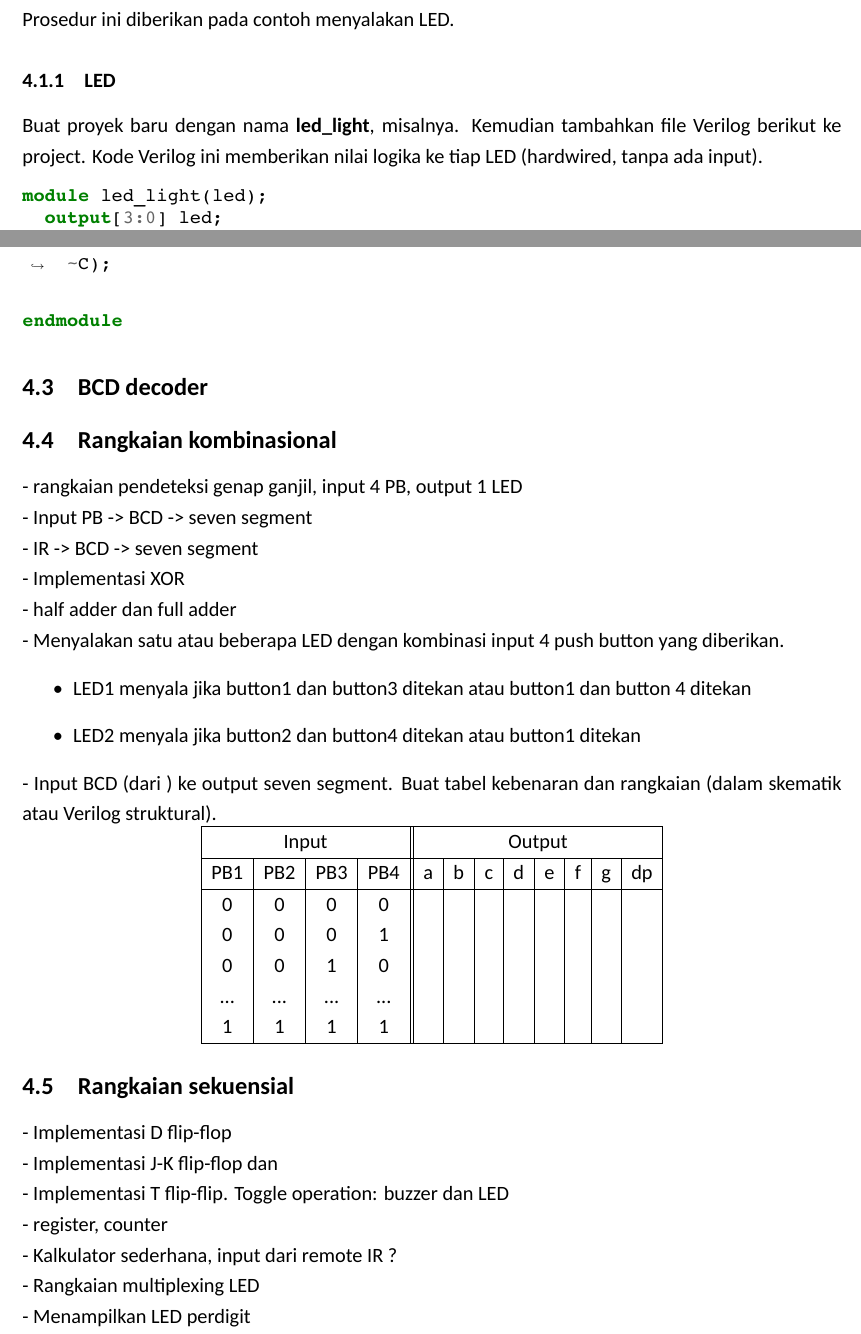
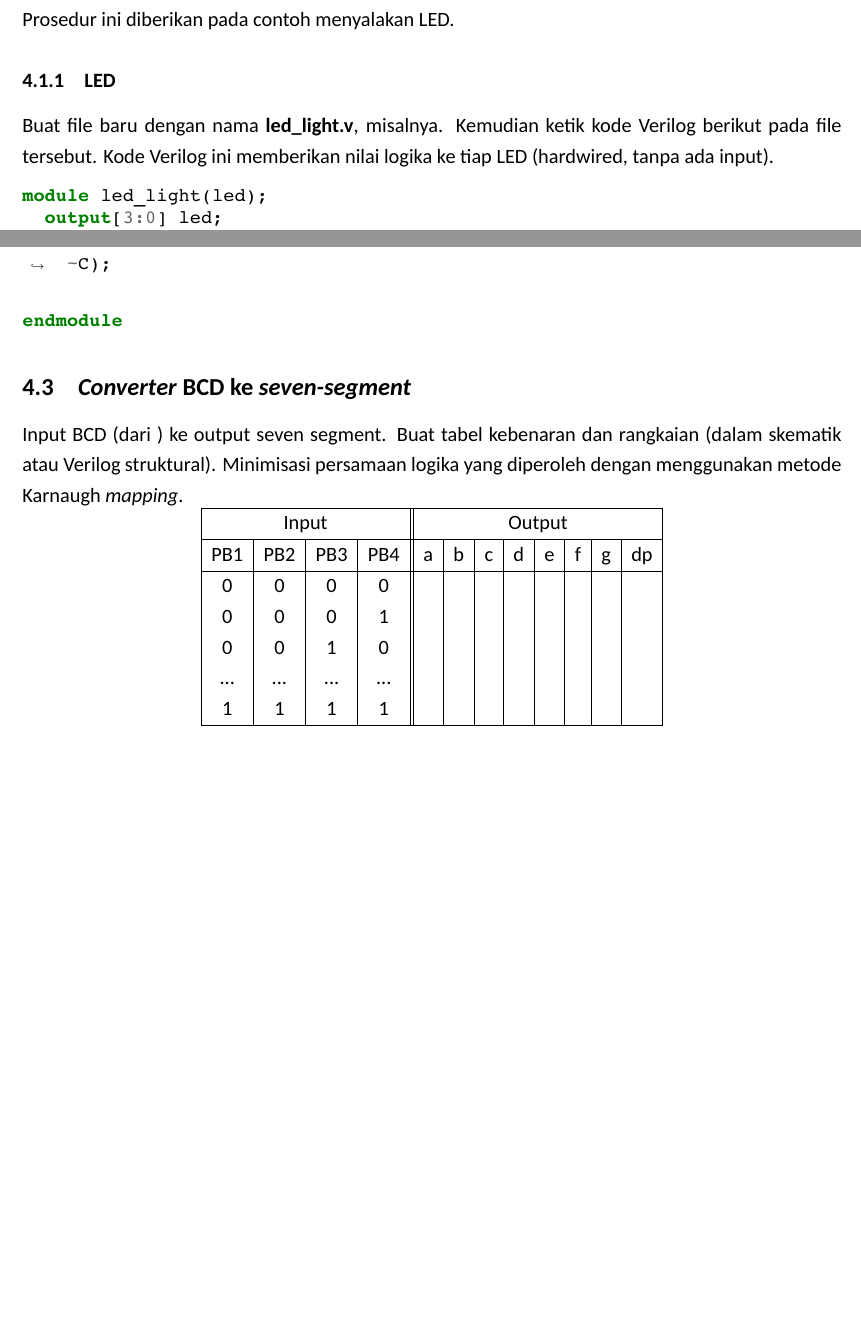
Before and after one commit to f-fathurrahman/BelajarVerilog, a LaTeX document (Doc/Modul5.tex): two parts of pages 10 and 14 of 15 before the commit and two parts of pages 10 and 14 of 14 after it, joined at a grey line, cut so that both start at the same text, the shorter picture padded with empty space. Compiled offline with XeLaTeX; a missing font is replaced by an installed copy or a similar font.

Commit message:
Backup old Modul5

```diff
--- a/Doc/Modul5.tex
+++ b/Doc/Modul5.tex
@@ -90,11 +90,10 @@
 
 \subsubsection{LED}
 
-Buat proyek baru dengan nama \textbf{led\_light}, misalnya.
-Kemudian tambahkan file Verilog berikut
-ke project. Kode Verilog ini memberikan nilai logika ke tiap
+Buat file baru dengan nama \textbf{led\_light.v}, misalnya.
+Kemudian ketik kode Verilog berikut pada file tersebut.
+Kode Verilog ini memberikan nilai logika ke tiap
 LED (hardwired, tanpa ada input).
-
 
 {\setstretch{1.0}
 \begin{verilogcode}
@@ -272,30 +271,11 @@
 \end{verilogcode}
 
 
-\subsection{BCD decoder}
+\subsection{\textit{Converter} BCD ke \textit{seven-segment}}
 
-
-\subsection{Rangkaian kombinasional}
-
-- rangkaian pendeteksi genap ganjil, input 4 PB, output 1 LED
-
-- Input PB -> BCD -> seven segment
-
-- IR -> BCD -> seven segment
-
-- Implementasi XOR
-
-- half adder dan full adder
-
-- Menyalakan satu atau beberapa LED dengan kombinasi input
-4 push button yang diberikan.
-\begin{itemize}
-\item LED1 menyala jika button1 dan button3 ditekan atau button1 dan button 4 ditekan
-\item LED2 menyala jika button2 dan button4 ditekan atau button1 ditekan
-\end{itemize}
-
-- Input BCD (dari ) ke output seven segment. Buat tabel kebenaran dan rangkaian (dalam skematik
-atau Verilog struktural).
+Input BCD (dari ) ke output seven segment. Buat tabel kebenaran dan rangkaian (dalam skematik
+atau Verilog struktural). Minimisasi persamaan logika yang diperoleh dengan menggunakan
+metode Karnaugh \textit{mapping}.
 
 {\centering
 \begin{tabular}{|c|c|c|c||c|c|c|c|c|c|c|c|}
@@ -314,24 +294,9 @@
 \par}
 
 
-\subsection{Rangkaian sekuensial}
+\section{Tugas Pendahuluan}
 
-- Implementasi D flip-flop
-
-- Implementasi J-K flip-flop dan
-
-- Implementasi T flip-flip. Toggle operation: buzzer dan LED
-
-- register, counter
-
-- Kalkulator sederhana, input dari remote IR ?
-
-- Rangkaian multiplexing LED
-
-- Menampilkan LED perdigit
-
-
-\section{Tugas Pendahuluan}
+- Tabel BCD (atau hexadesimal?) ke seven segment
 
 
 \end{document}
```
Also changed, not shown: Doc/Slides/FPGA_v1.tex (+1 -1 lines), Doc/Modul5.pdf, Doc/_OLD_Modul5.pdf (added).
